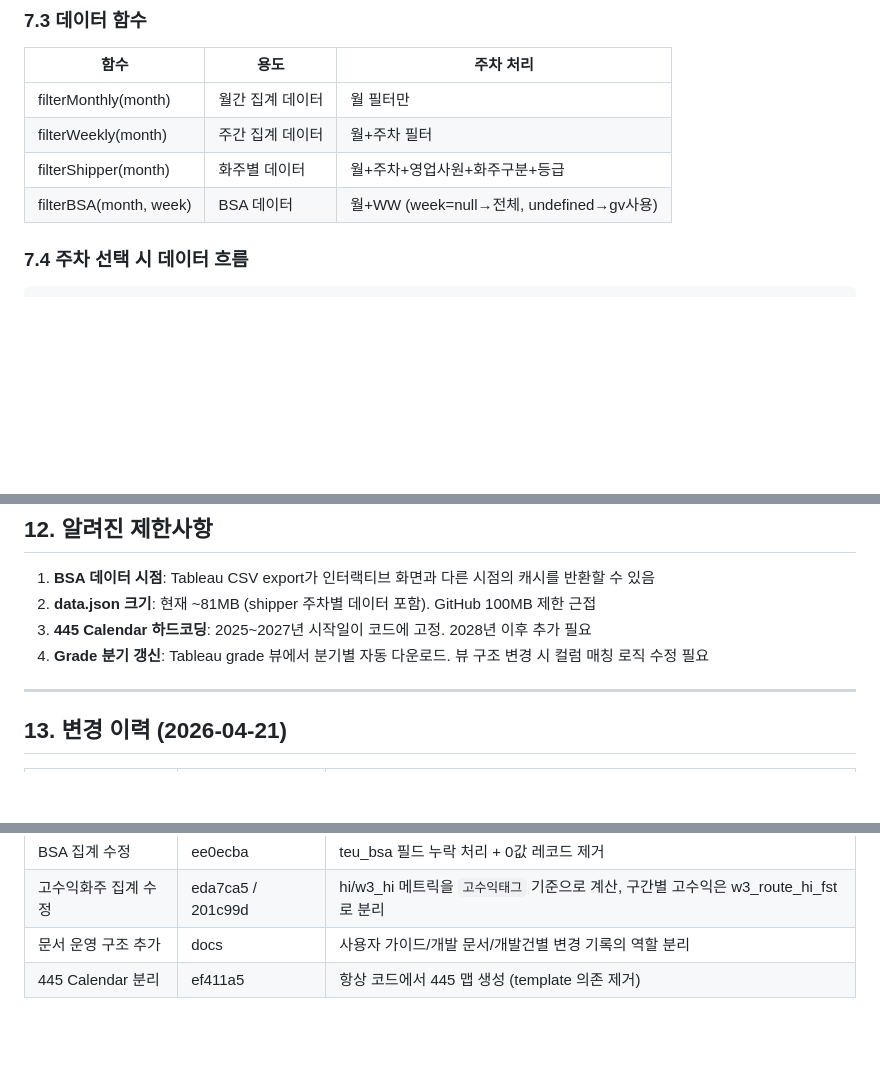
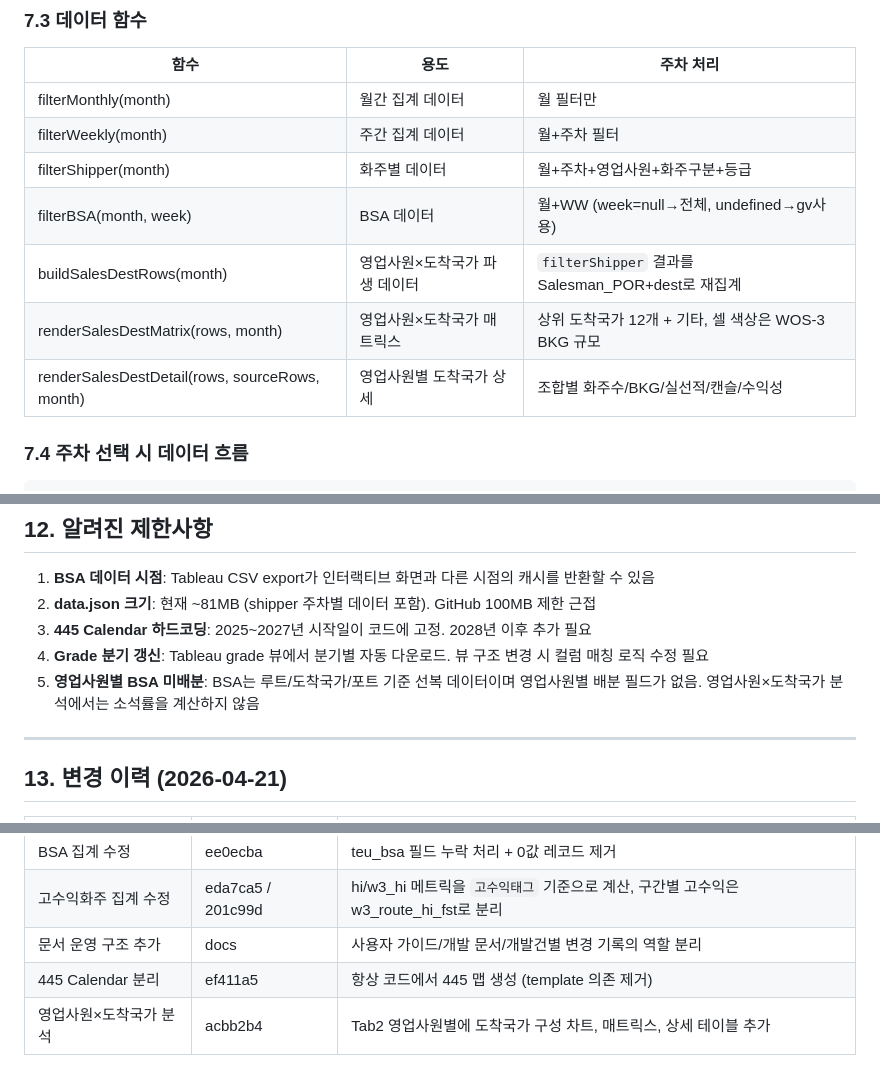
Before and after one commit to jkpark-create/kmtc-3w-dashboard, a Markdown page: DEVELOPMENT.md, 3 parts joined by grey strips. Drawn GitHub-style; blank space fills up the shorter version.

```diff
--- a/DEVELOPMENT.md
+++ b/DEVELOPMENT.md
@@ -220,6 +232,9 @@ BKG와 BSA 모두 동일 매핑 적용:
 | filterWeekly(month) | 주간 집계 데이터 | 월+주차 필터 |
 | filterShipper(month) | 화주별 데이터 | 월+주차+영업사원+화주구분+등급 |
 | filterBSA(month, week) | BSA 데이터 | 월+WW (week=null→전체, undefined→gv사용) |
+| buildSalesDestRows(month) | 영업사원×도착국가 파생 데이터 | `filterShipper` 결과를 Salesman_POR+dest로 재집계 |
+| renderSalesDestMatrix(rows, month) | 영업사원×도착국가 매트릭스 | 상위 도착국가 12개 + 기타, 셀 색상은 WOS-3 BKG 규모 |
+| renderSalesDestDetail(rows, sourceRows, month) | 영업사원별 도착국가 상세 | 조합별 화주수/BKG/실선적/캔슬/수익성 |
 
 ### 7.4 주차 선택 시 데이터 흐름
 
@@ -356,6 +394,7 @@ WW = diff + 1
 2. **data.json 크기**: 현재 ~81MB (shipper 주차별 데이터 포함). GitHub 100MB 제한 근접
 3. **445 Calendar 하드코딩**: 2025~2027년 시작일이 코드에 고정. 2028년 이후 추가 필요
 4. **Grade 분기 갱신**: Tableau grade 뷰에서 분기별 자동 다운로드. 뷰 구조 변경 시 컬럼 매칭 로직 수정 필요
+5. **영업사원별 BSA 미배분**: BSA는 루트/도착국가/포트 기준 선복 데이터이며 영업사원별 배분 필드가 없음. 영업사원×도착국가 분석에서는 소석률을 계산하지 않음
 
 ---
 
@@ -371,3 +410,4 @@ WW = diff + 1
 | 고수익화주 집계 수정 | eda7ca5 / 201c99d | hi/w3_hi 메트릭을 `고수익태그` 기준으로 계산, 구간별 고수익은 w3_route_hi_fst로 분리 |
 | 문서 운영 구조 추가 | docs | 사용자 가이드/개발 문서/개발건별 변경 기록의 역할 분리 |
 | 445 Calendar 분리 | ef411a5 | 항상 코드에서 445 맵 생성 (template 의존 제거) |
+| 영업사원×도착국가 분석 | acbb2b4 | Tab2 영업사원별에 도착국가 구성 차트, 매트릭스, 상세 테이블 추가 |
```
Also changed, not shown: other parts of DEVELOPMENT.md (+36 -1 lines), docs/changes/2026-04-21_guide-interpretation-expansion.md (added, +43 -0 lines), docs/changes/2026-04-21_sales-dest-country-breakdown.md (added, +52 -0 lines).
